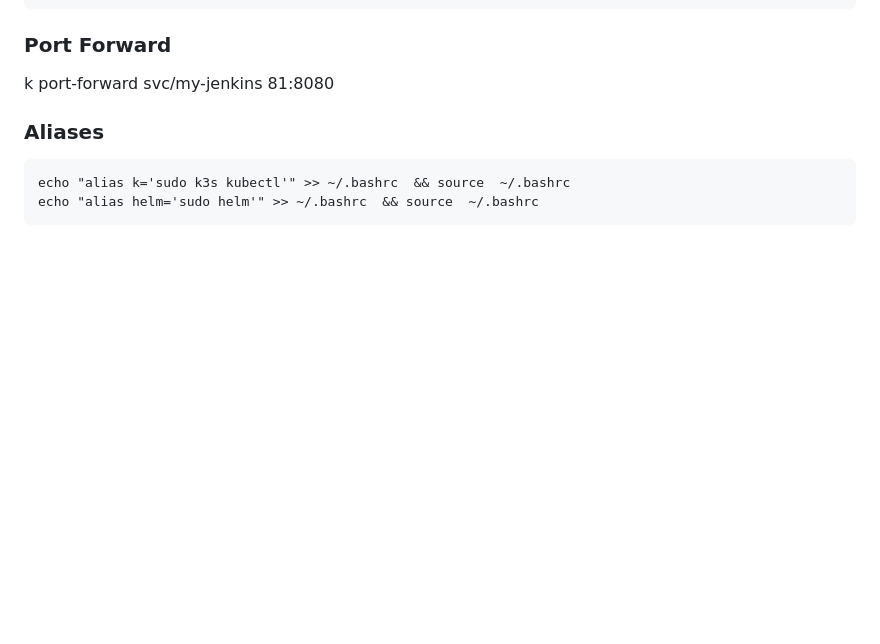
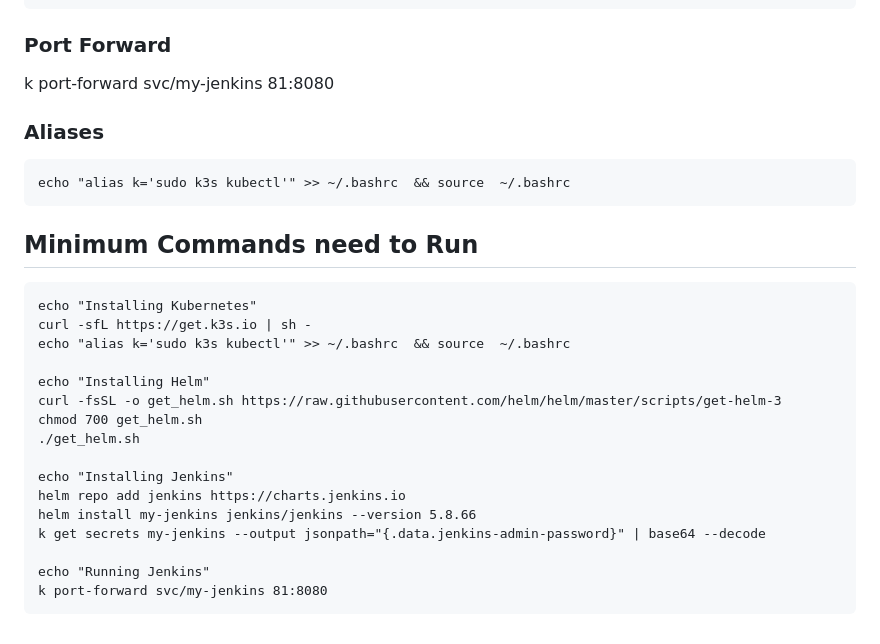
Before and after one commit to SohailHanif/CCGC5504, a Markdown page: README.md, the part around the change. Rendered like a GitHub page; blank space fills up the shorter version.

````diff
--- a/README.md
+++ b/README.md
@@ -232,5 +232,26 @@ k port-forward svc/my-jenkins 81:8080
 ### Aliases
 ```
 echo "alias k='sudo k3s kubectl'" >> ~/.bashrc  && source  ~/.bashrc
-echo "alias helm='sudo helm'" >> ~/.bashrc  && source  ~/.bashrc
 ```
+
+
+
+## Minimum Commands need to Run
+```
+echo "Installing Kubernetes"
+curl -sfL https://get.k3s.io | sh -
+echo "alias k='sudo k3s kubectl'" >> ~/.bashrc  && source  ~/.bashrc
+
+echo "Installing Helm"
+curl -fsSL -o get_helm.sh https://raw.githubusercontent.com/helm/helm/master/scripts/get-helm-3
+chmod 700 get_helm.sh
+./get_helm.sh
+
+echo "Installing Jenkins"
+helm repo add jenkins https://charts.jenkins.io
+helm install my-jenkins jenkins/jenkins --version 5.8.66
+k get secrets my-jenkins --output jsonpath="{.data.jenkins-admin-password}" | base64 --decode
+
+echo "Running Jenkins"
+k port-forward svc/my-jenkins 81:8080
+```
````
